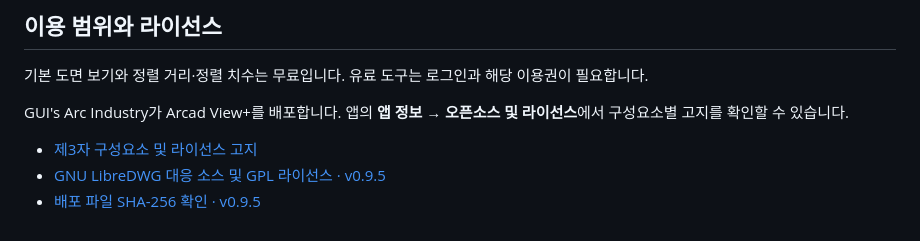
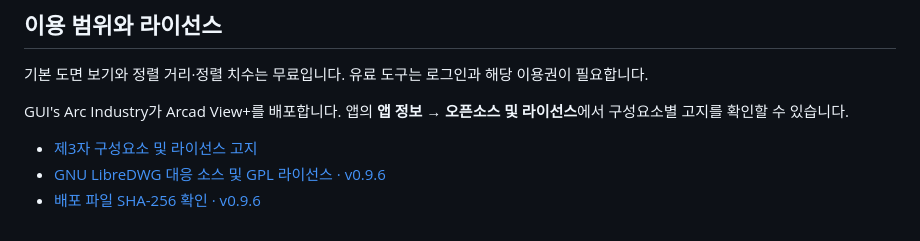
Before and after one commit to gamzagui-collab/ArcadViewPlus-Releases, a Markdown page: README.md, the part around one of its changes. GitHub-like rendering.

```diff
--- a/README.md
+++ b/README.md
@@ -59,5 +59,5 @@ Android에서 DWG·DXF 도면을 열고, 거리를 재거나 도면 위에 표
 GUI's Arc Industry가 Arcad View+를 배포합니다. 앱의 **앱 정보 → 오픈소스 및 라이선스**에서 구성요소별 고지를 확인할 수 있습니다.
 
 - [제3자 구성요소 및 라이선스 고지](https://github.com/gamzagui-collab/ArcadViewPlus-Releases/releases/latest/download/THIRD-PARTY-NOTICES.zip)
-- [GNU LibreDWG 대응 소스 및 GPL 라이선스 · v0.9.5](https://github.com/gamzagui-collab/ArcadViewPlus-Releases/releases/download/v0.9.5/GNU-LibreDWG-Corresponding-Source-0.14.9167.zip)
-- [배포 파일 SHA-256 확인 · v0.9.5](https://github.com/gamzagui-collab/ArcadViewPlus-Releases/releases/download/v0.9.5/SHA256SUMS.txt)
+- [GNU LibreDWG 대응 소스 및 GPL 라이선스 · v0.9.6](https://github.com/gamzagui-collab/ArcadViewPlus-Releases/releases/download/v0.9.6/GNU-LibreDWG-Corresponding-Source-0.14.9167.zip)
+- [배포 파일 SHA-256 확인 · v0.9.6](https://github.com/gamzagui-collab/ArcadViewPlus-Releases/releases/download/v0.9.6/SHA256SUMS.txt)
```
Also changed, not shown: other parts of README.md (+6 -6 lines), docs/media/drawing-selection.png (added).
